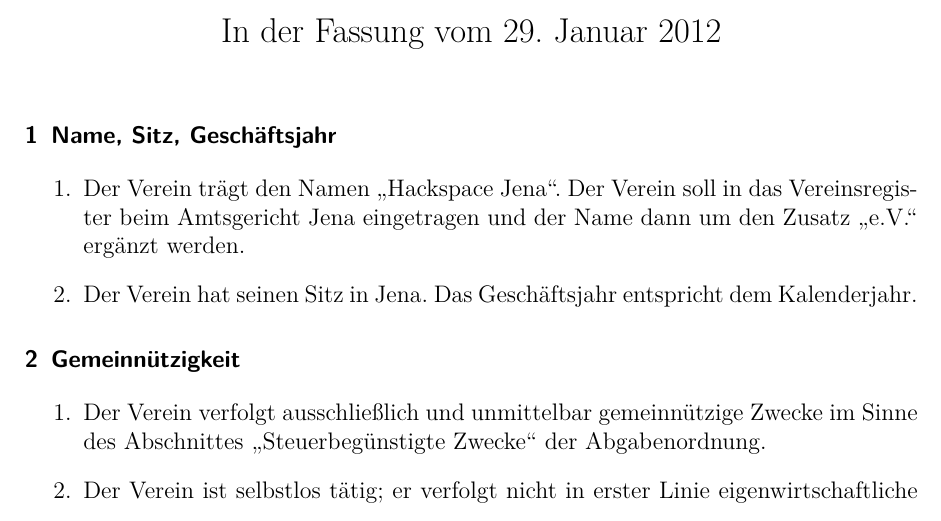
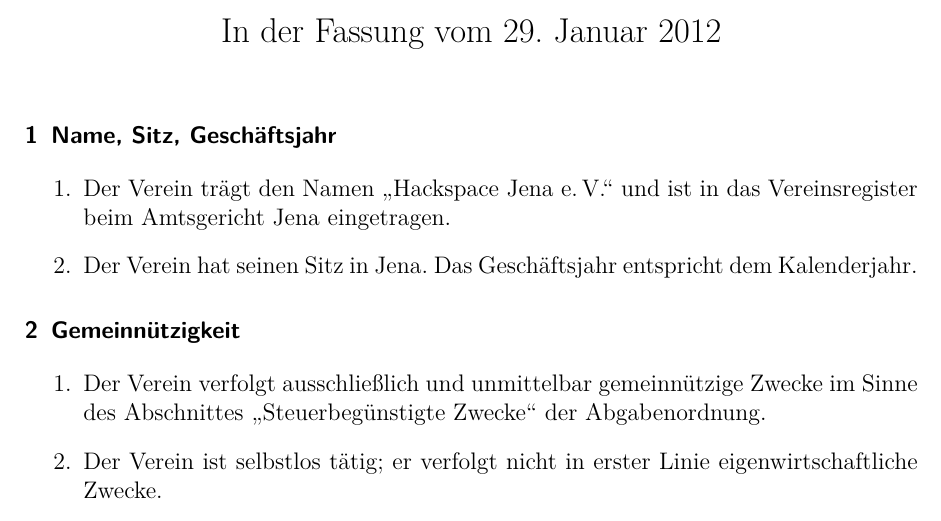
Before and after one commit to HackspaceJena/satzung, a LaTeX document (Satzung.tex): part of page 1 of 7, cut so that both start at the same text. Compiled offline with pdfLaTeX.

Commit message:
Eintragung ist abgeschlossen. Patch von Konrad

```diff
--- a/Satzung.tex
+++ b/Satzung.tex
@@ -15,9 +15,8 @@
 \section{Name, Sitz, Geschäftsjahr}
 
 \begin{enumerate}
-	\item Der Verein trägt den Namen "`Hackspace Jena"'. Der Verein soll in
-		das Vereinsregister beim Amtsgericht Jena eingetragen und der Name
-		dann um den Zusatz "`e.V."' ergänzt werden.
+	\item Der Verein trägt den Namen "`Hackspace Jena e.\,V."' und ist in das
+		Vereinsregister beim Amtsgericht Jena eingetragen.
 	\item Der Verein hat seinen Sitz in Jena. Das Geschäftsjahr entspricht
 		dem Kalenderjahr.
 \end{enumerate}
```
